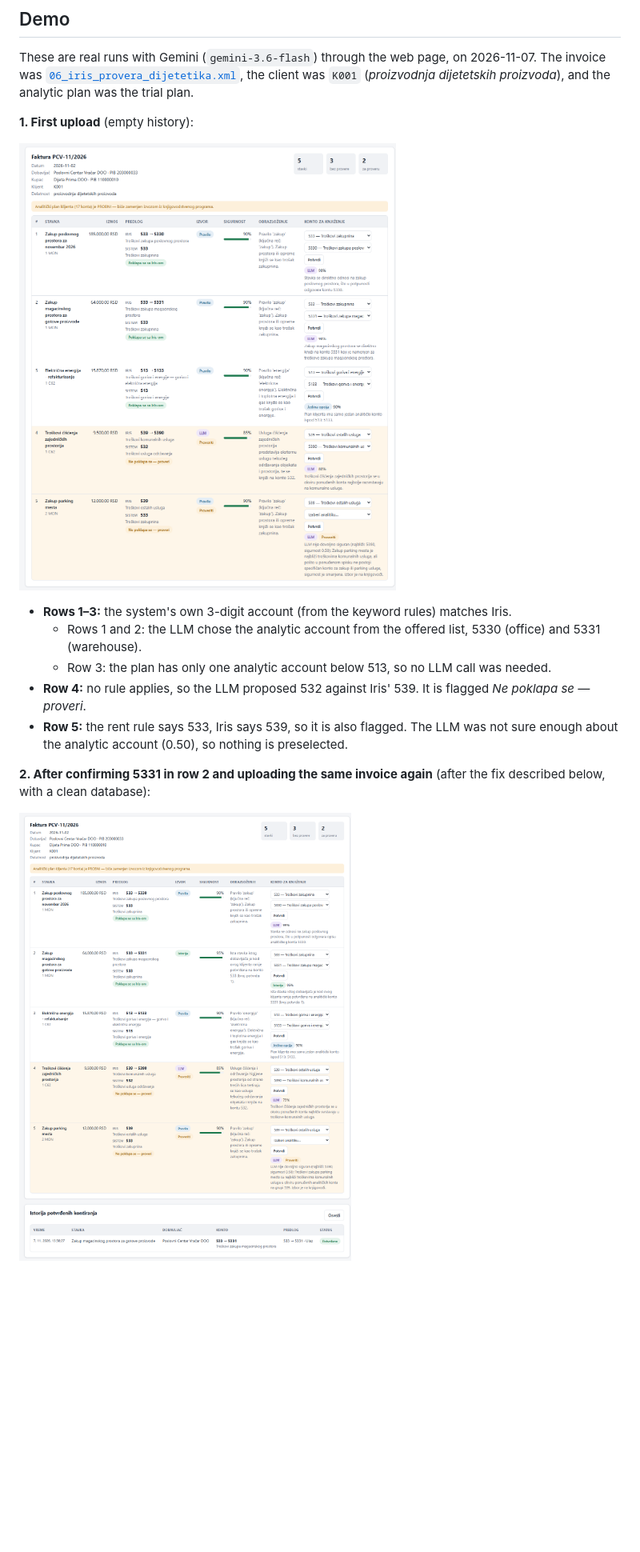
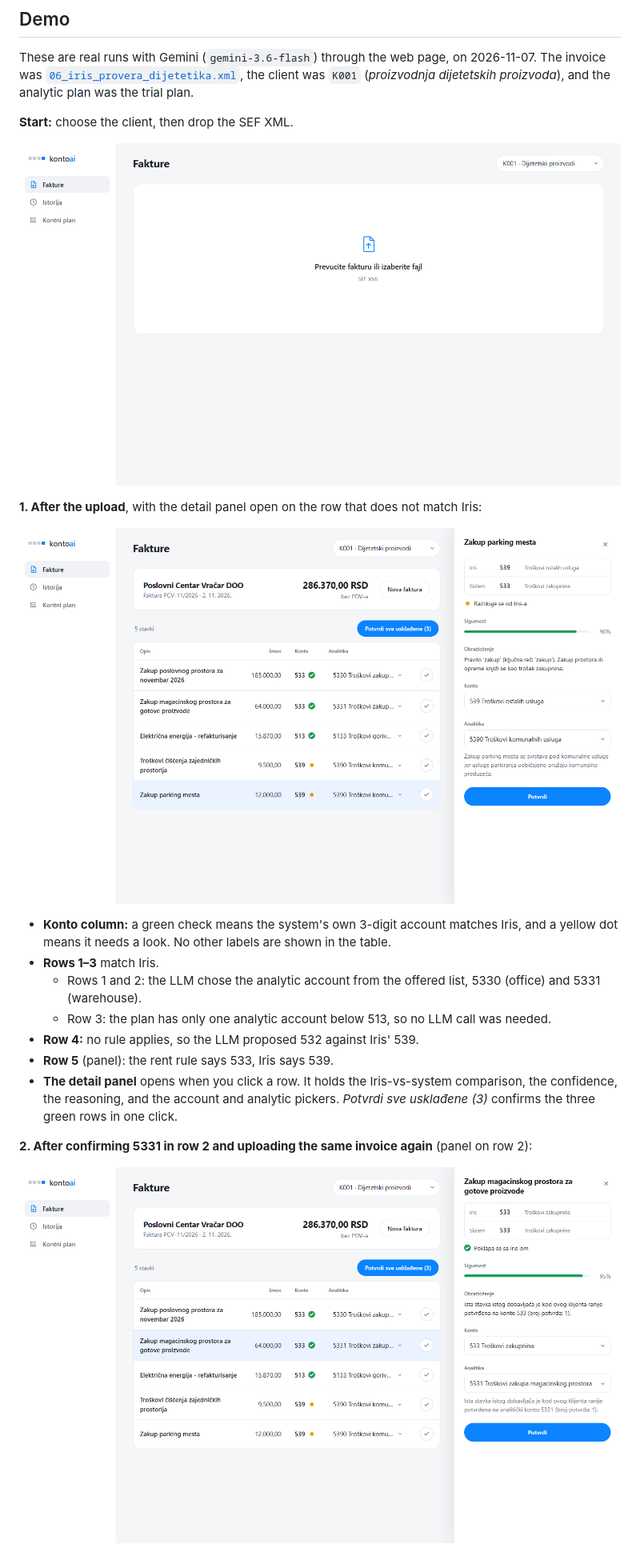
Before and after one commit to cupinaa/kontoai, a Markdown page: README.md, the part around one of its changes. Shown at 80% size. Rendered like a GitHub page; pictures changed too: docs/screenshots/01_prvo_ubacivanje.png, docs/screenshots/02_drugo_ubacivanje.png; blank space fills up the shorter version.

```diff
--- a/README.md
+++ b/README.md
@@ -30,17 +30,23 @@ Iris stays authoritative: the analytic account is chosen below the Iris account.
 
 These are real runs with Gemini (`gemini-3.6-flash`) through the web page, on 2026-11-07. The invoice was [`06_iris_provera_dijetetika.xml`](data/samples/06_iris_provera_dijetetika.xml), the client was `K001` (*proizvodnja dijetetskih proizvoda*), and the analytic plan was the trial plan.
 
-**1. First upload** (empty history):
+**Start:** choose the client, then drop the SEF XML.
+
+![Start screen](docs/screenshots/00_pocetna.png)
+
+**1. After the upload**, with the detail panel open on the row that does not match Iris:
 
 ![First upload](docs/screenshots/01_prvo_ubacivanje.png)
 
-- **Rows 1–3:** the system's own 3-digit account (from the keyword rules) matches Iris.
+- **Konto column:** a green check means the system's own 3-digit account matches Iris, and a yellow dot means it needs a look. No other labels are shown in the table.
+- **Rows 1–3** match Iris.
   - Rows 1 and 2: the LLM chose the analytic account from the offered list, 5330 (office) and 5331 (warehouse).
   - Row 3: the plan has only one analytic account below 513, so no LLM call was needed.
-- **Row 4:** no rule applies, so the LLM proposed 532 against Iris' 539. It is flagged *Ne poklapa se — proveri*.
-- **Row 5:** the rent rule says 533, Iris says 539, so it is also flagged. The LLM was not sure enough about the analytic account (0.50), so nothing is preselected.
+- **Row 4:** no rule applies, so the LLM proposed 532 against Iris' 539.
+- **Row 5** (panel): the rent rule says 533, Iris says 539.
+- **The detail panel** opens when you click a row. It holds the Iris-vs-system comparison, the confidence, the reasoning, and the account and analytic pickers. *Potvrdi sve usklađene (3)* confirms the three green rows in one click.
 
-**2. After confirming 5331 in row 2 and uploading the same invoice again** (after the fix described below, with a clean database):
+**2. After confirming 5331 in row 2 and uploading the same invoice again** (panel on row 2):
 
 ![Second upload](docs/screenshots/02_drugo_ubacivanje.png)
 
```
Also changed, not shown: other parts of README.md (+6 -6 lines), 2 other files.
